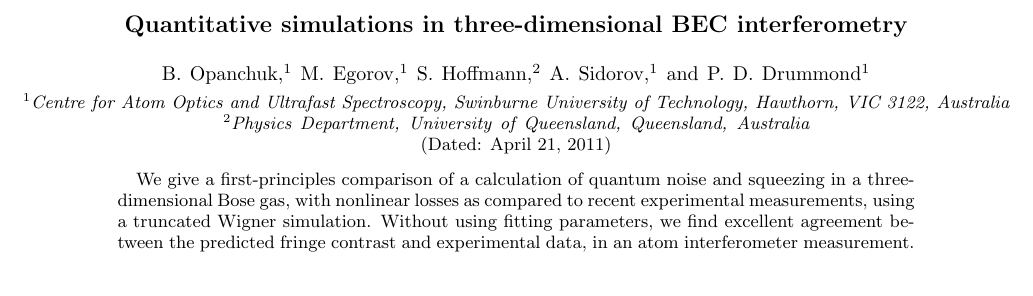
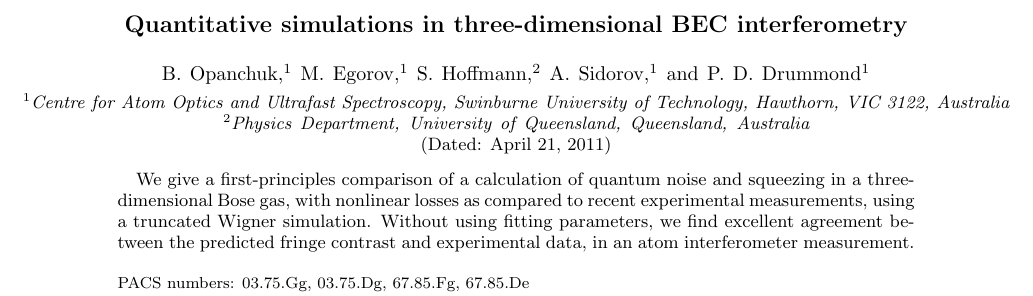
Before and after one commit to fjarri-attic/qsim_letter_2011, a LaTeX paper (qsim.tex): part of page 1 of 4 before the commit and part of page 1 of 5 after it, cut so that both start at the same text. Compiled offline with pdfLaTeX.

Commit message:
qsim.tex: added PACS numbers

```diff
--- a/qsim.tex
+++ b/qsim.tex
@@ -55,6 +55,14 @@ Without using fitting parameters, we find excellent agreement
 between the predicted fringe contrast and experimental data,
 in an atom interferometer measurement.
 \end{abstract}
+
+% TODO: these are copied from Egorov et al paper, check that they are correct
+% now they will just help to estimate paper length
+\pacs{03.75.Gg, 03.75.Dg, 67.85.Fg, 67.85.De}
+%03.75.Gg 	Entanglement and decoherence in Bose-Einstein condensates
+%03.75.Dg Atom and neutron interferometry
+%67.85.Fg 	Multicomponent condensates; spinor condensates
+%67.85.De 	Dynamic properties of condensates; excitations, and superfluid flow (copy??)
 
 \date{\today}
 
```
